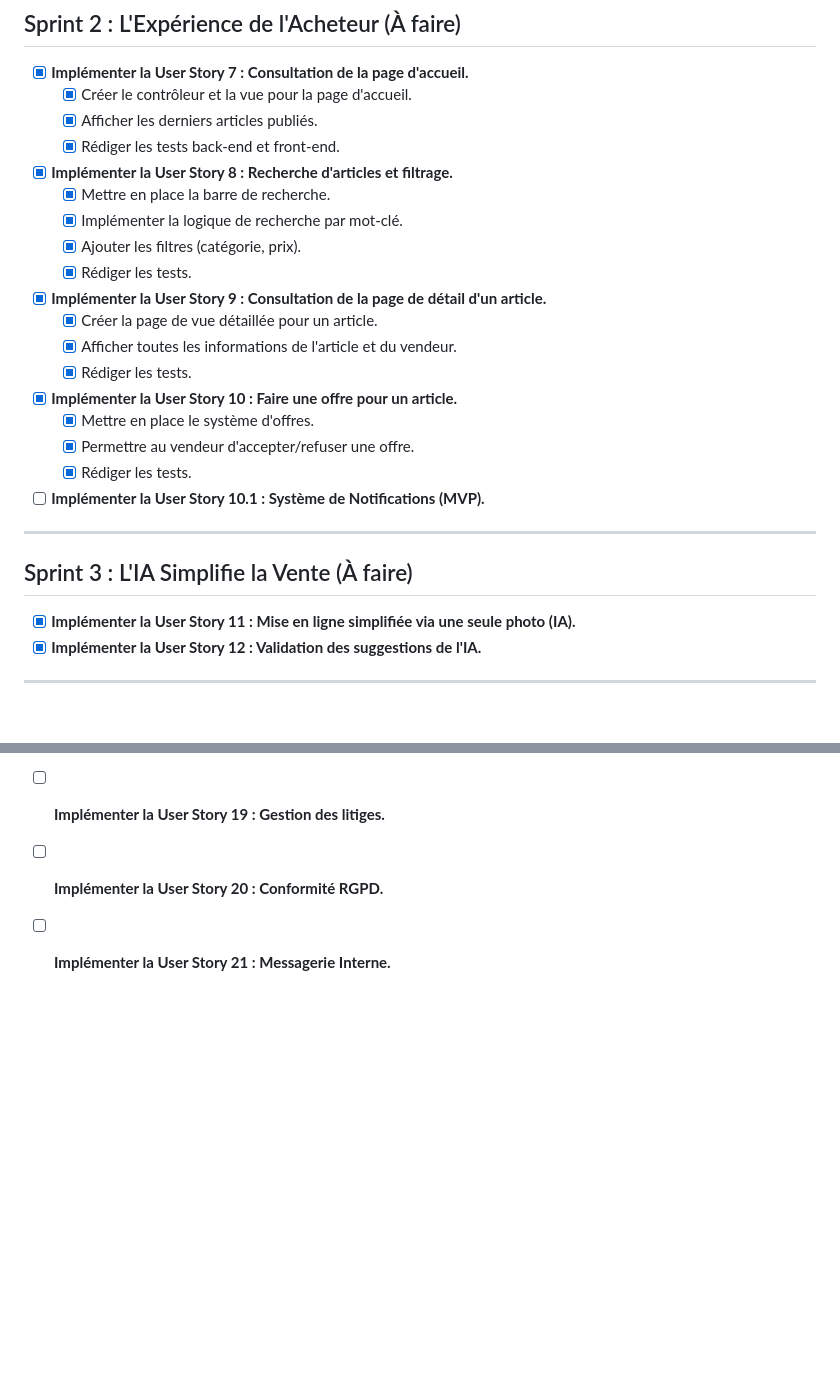
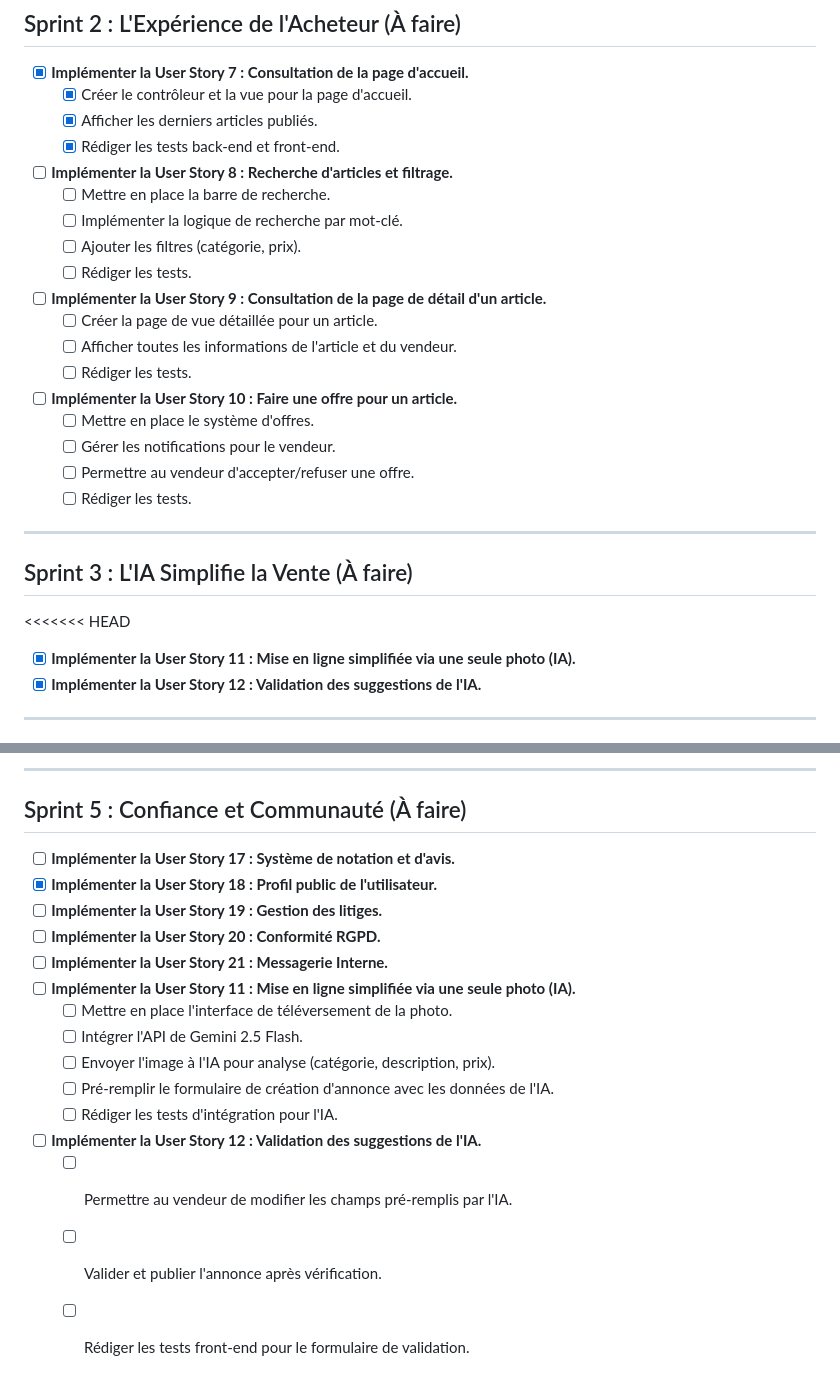
Before and after one commit to Ganngann/pifpaf2, a Markdown page: doc/todo.md, 2 parts joined by grey strips. GitHub-like rendering; blank space fills up the shorter version.

Commit message:
Revert "Update todo.md"
This reverts commit ba72d136a0b8df24a9155eb720ae6297924eb255.

```diff
--- a/doc/todo.md
+++ b/doc/todo.md
@@ -35,25 +35,26 @@
     - [x] Créer le contrôleur et la vue pour la page d'accueil.
     - [x] Afficher les derniers articles publiés.
     - [x] Rédiger les tests back-end et front-end.
-- [x] **Implémenter la User Story 8 : Recherche d'articles et filtrage.**
-    - [x] Mettre en place la barre de recherche.
-    - [x] Implémenter la logique de recherche par mot-clé.
-    - [x] Ajouter les filtres (catégorie, prix).
-    - [x] Rédiger les tests.
-- [x] **Implémenter la User Story 9 : Consultation de la page de détail d'un article.**
-    - [x] Créer la page de vue détaillée pour un article.
-    - [x] Afficher toutes les informations de l'article et du vendeur.
-    - [x] Rédiger les tests.
-- [x] **Implémenter la User Story 10 : Faire une offre pour un article.**
-    - [x] Mettre en place le système d'offres.
-    - [x] Permettre au vendeur d'accepter/refuser une offre.
-    - [x] Rédiger les tests.
-- [ ] **Implémenter la User Story 10.1 : Système de Notifications (MVP).**
+- [ ] **Implémenter la User Story 8 : Recherche d'articles et filtrage.**
+    - [ ] Mettre en place la barre de recherche.
+    - [ ] Implémenter la logique de recherche par mot-clé.
+    - [ ] Ajouter les filtres (catégorie, prix).
+    - [ ] Rédiger les tests.
+- [ ] **Implémenter la User Story 9 : Consultation de la page de détail d'un article.**
+    - [ ] Créer la page de vue détaillée pour un article.
+    - [ ] Afficher toutes les informations de l'article et du vendeur.
+    - [ ] Rédiger les tests.
+- [ ] **Implémenter la User Story 10 : Faire une offre pour un article.**
+    - [ ] Mettre en place le système d'offres.
+    - [ ] Gérer les notifications pour le vendeur.
+    - [ ] Permettre au vendeur d'accepter/refuser une offre.
+    - [ ] Rédiger les tests.
 
 ---
 
 ## Sprint 3 : L'IA Simplifie la Vente (À faire)
 
+<<<<<<< HEAD
 - [x] **Implémenter la User Story 11 : Mise en ligne simplifiée via une seule photo (IA).**
 - [x] **Implémenter la User Story 12 : Validation des suggestions de l'IA.**
 
@@ -75,3 +76,13 @@
 - [ ] **Implémenter la User Story 19 : Gestion des litiges.**
 - [ ] **Implémenter la User Story 20 : Conformité RGPD.**
 - [ ] **Implémenter la User Story 21 : Messagerie Interne.**
+- [ ] **Implémenter la User Story 11 : Mise en ligne simplifiée via une seule photo (IA).**
+    - [ ] Mettre en place l'interface de téléversement de la photo.
+    - [ ] Intégrer l'API de Gemini 2.5 Flash.
+    - [ ] Envoyer l'image à l'IA pour analyse (catégorie, description, prix).
+    - [ ] Pré-remplir le formulaire de création d'annonce avec les données de l'IA.
+    - [ ] Rédiger les tests d'intégration pour l'IA.
+- [ ] **Implémenter la User Story 12 : Validation des suggestions de l'IA.**
+    - [ ] Permettre au vendeur de modifier les champs pré-remplis par l'IA.
+    - [ ] Valider et publier l'annonce après vérification.
+    - [ ] Rédiger les tests front-end pour le formulaire de validation.
```
